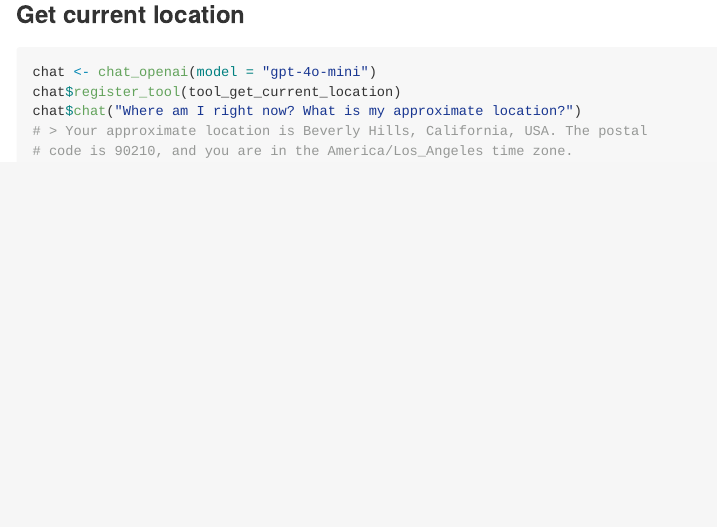
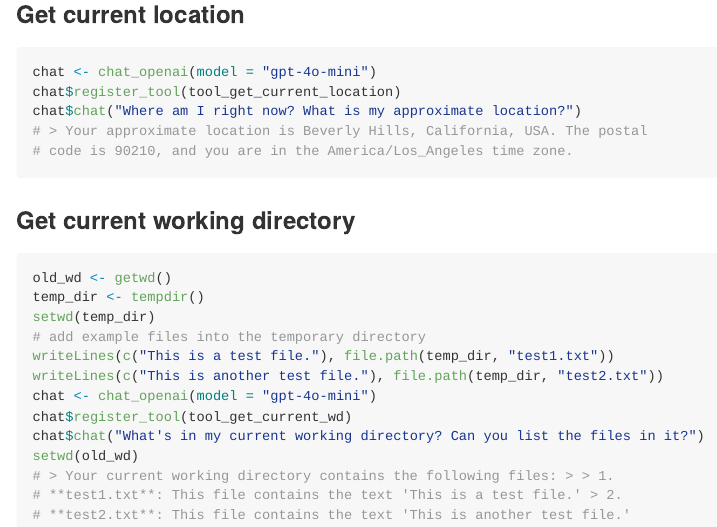
Before and after one commit to parmsam/ellmertools, an R Markdown document (README.Rmd): the page in a window 1100 px wide, from 1590 px down. The pictures show the output file README.md that the author committed with the source, drawn offline in the style of GitHub.

Commit message:
add get wd function to read code

````diff
--- a/README.Rmd
+++ b/README.Rmd
@@ -93,3 +93,23 @@ chat$register_tool(tool_get_current_location)
 chat$chat("Where am I right now? What is my approximate location?")
 #> Your approximate location is Beverly Hills, California, USA. The postal code is 90210, and you are in the America/Los_Angeles time zone.
 ```
+
+### Get current working directory
+
+```{r get-current-wd}
+#| eval: FALSE
+old_wd <- getwd()
+temp_dir <- tempdir()
+setwd(temp_dir)
+# add example files into the temporary directory
+writeLines(c("This is a test file."), file.path(temp_dir, "test1.txt"))
+writeLines(c("This is another test file."), file.path(temp_dir, "test2.txt"))
+chat <- chat_openai(model = "gpt-4o-mini")
+chat$register_tool(tool_get_current_wd)
+chat$chat("What's in my current working directory? Can you list the files in it?")
+setwd(old_wd)
+#> Your current working directory contains the following files:
+#>
+#> 1. **test1.txt**: This file contains the text "This is a test file."
+#> 2. **test2.txt**: This file contains the text "This is another test file."
+```
````
Also changed, not shown: R/get_current_wd.R (added, +12 -0 lines), R/get_current_weather.R (renamed from R/get_weather.R), README.md, 1 other file.
